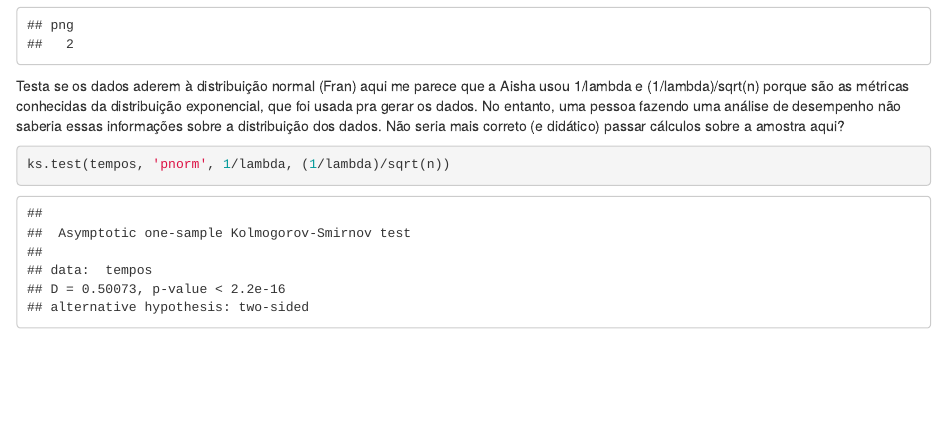
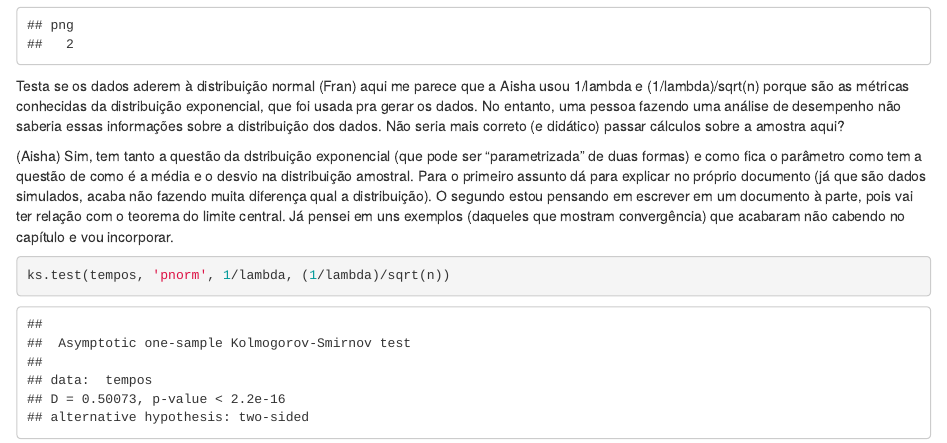
Before and after one commit to llpilla/estatistica2017erad, an R Markdown document (exemplo_7.Rmd): the page in a window 1100 px wide, from 1770 px down. Rendered offline with R 4.5, knitr and Pandoc, with nearby package versions.

Commit message:
Update exemplo_7.Rmd
Respondendo à Fran

````diff
--- a/exemplo_7.Rmd
+++ b/exemplo_7.Rmd
@@ -59,6 +59,9 @@ dev.off()
 
 Testa se os dados aderem à distribuição normal
 (Fran) aqui me parece que a Aisha usou 1/lambda e (1/lambda)/sqrt(n) porque são as métricas conhecidas da distribuição exponencial, que foi usada pra gerar os dados. No entanto, uma pessoa fazendo uma análise de desempenho não saberia essas informações sobre a distribuição dos dados. Não seria mais correto (e didático) passar cálculos sobre a amostra aqui?
+
+(Aisha) Sim, tem tanto a questão da dstribuição exponencial (que pode ser "parametrizada" de duas formas) e como fica o parâmetro como tem a questão de como é a média e o desvio na distribuição amostral. Para o primeiro assunto dá para explicar no próprio documento (já que são dados simulados, acaba não fazendo muita diferença qual a distribuição). O segundo estou pensando em escrever em um documento à parte, pois vai ter relação com o teorema do limite central. Já pensei em uns exemplos (daqueles que mostram convergência) que acabaram não cabendo no capítulo e vou incorporar.
+
 ```{r}
 ks.test(tempos, 'pnorm', 1/lambda, (1/lambda)/sqrt(n))
 ```
````
